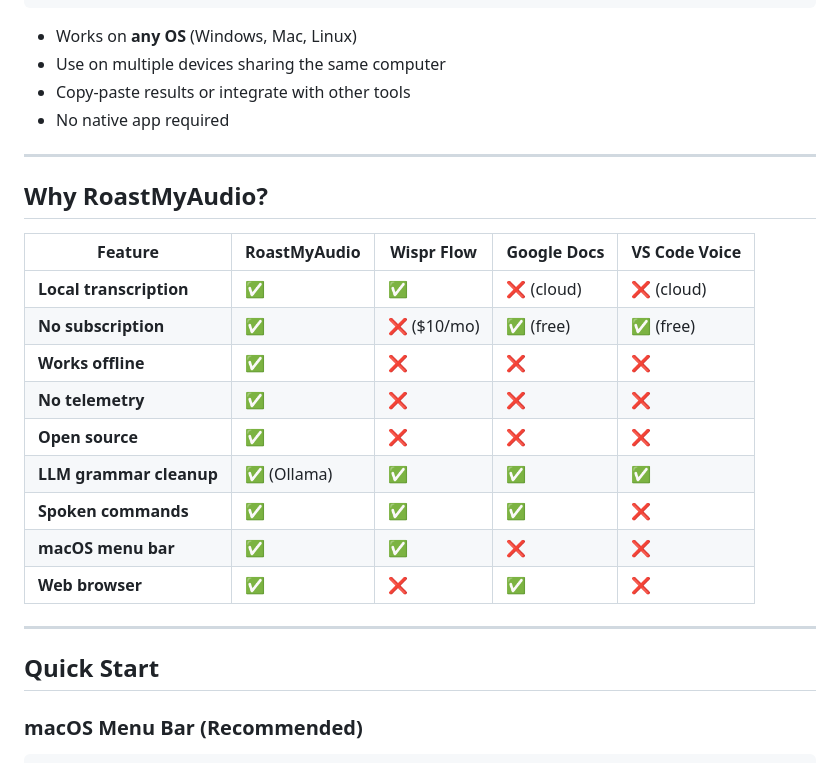
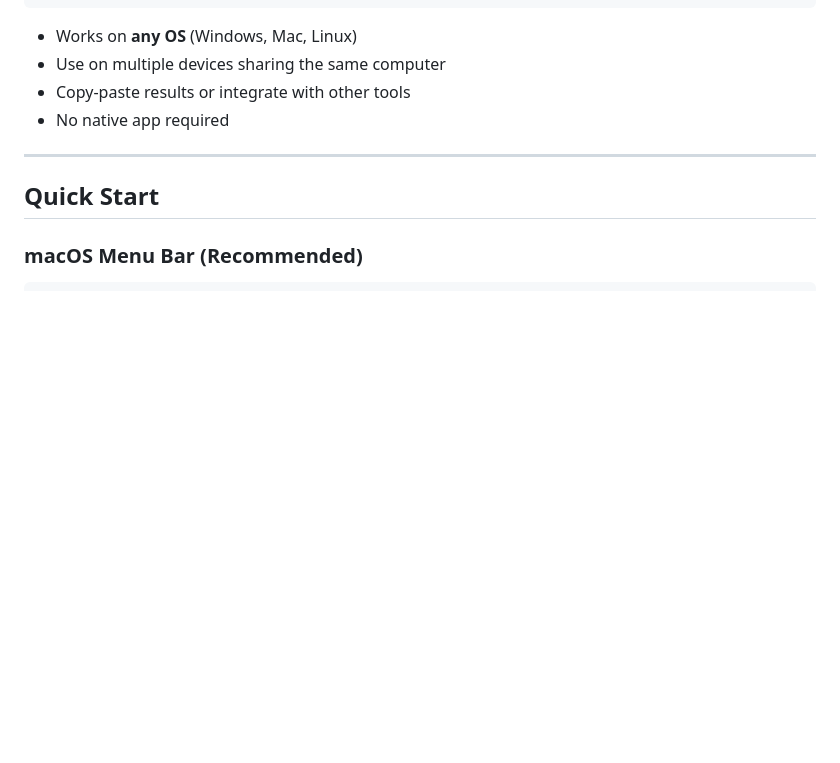
Before and after one commit to heyaaakash/roastmyaudio, a Markdown page: README.md, the part around the change. GitHub-like rendering; blank space fills up the shorter version.

Commit message:
last commit

```diff
--- a/README.md
+++ b/README.md
@@ -38,21 +38,6 @@ http://127.0.0.1:5000  →  record  →  transcribed text in browser
 
 ---
 
-## Why RoastMyAudio?
-
-| Feature | RoastMyAudio | Wispr Flow | Google Docs | VS Code Voice |
-|---------|------------|-----------|-----------|--------------|
-| **Local transcription** | ✅ | ✅ | ❌ (cloud) | ❌ (cloud) |
-| **No subscription** | ✅ | ❌ ($10/mo) | ✅ (free) | ✅ (free) |
-| **Works offline** | ✅ | ❌ | ❌ | ❌ |
-| **No telemetry** | ✅ | ❌ | ❌ | ❌ |
-| **Open source** | ✅ | ❌ | ❌ | ❌ |
-| **LLM grammar cleanup** | ✅ (Ollama) | ✅ | ✅ | ✅ |
-| **Spoken commands** | ✅ | ✅ | ✅ | ❌ |
-| **macOS menu bar** | ✅ | ✅ | ❌ | ❌ |
-| **Web browser** | ✅ | ❌ | ✅ | ❌ |
-
----
 
 ## Quick Start
 
```
